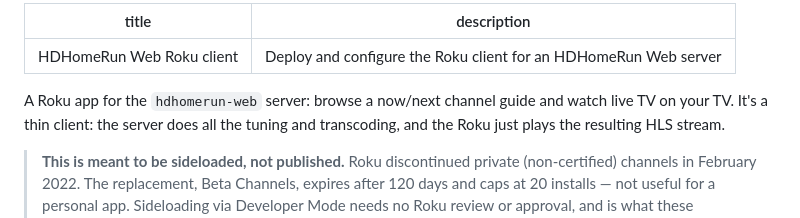
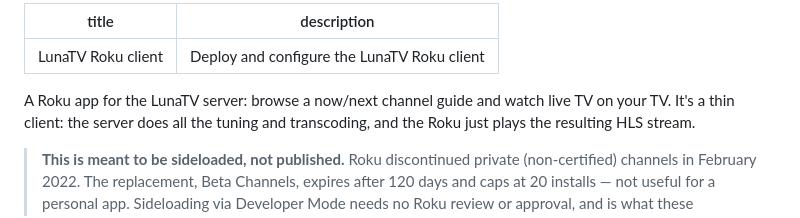
Before and after one commit to joescars/hdhomerunweb, a Markdown page: roku/README.md, the part around one of its changes. GitHub-like rendering.

```diff
--- a/roku/README.md
+++ b/roku/README.md
@@ -1,9 +1,9 @@
 ---
-title: HDHomeRun Web Roku client
-description: Deploy and configure the Roku client for an HDHomeRun Web server
+title: LunaTV Roku client
+description: Deploy and configure the LunaTV Roku client
 ---
 
-A Roku app for the `hdhomerun-web` server: browse a now/next channel guide and
+A Roku app for the LunaTV server: browse a now/next channel guide and
 watch live TV on your TV. It's a thin client: the server does all the tuning
 and transcoding, and the Roku just plays the resulting HLS stream.
 
```
Also changed, not shown: other parts of roku/README.md (+39 -17 lines), README.md (+20 -18 lines).
